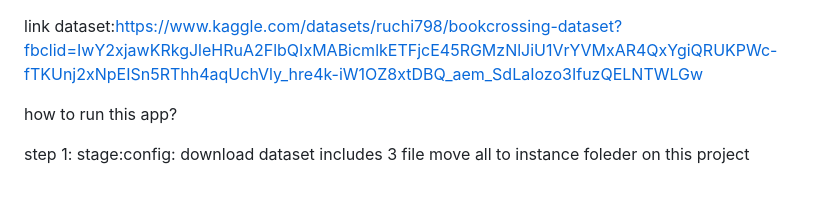
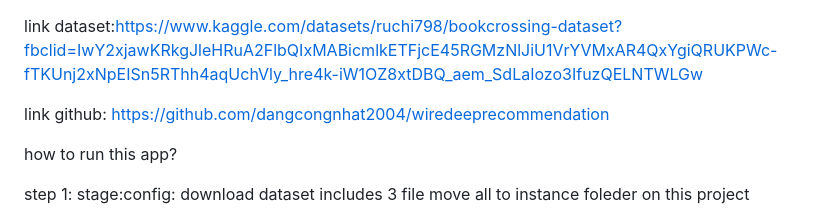
Before and after one commit to dangcongnhat2004/wiredeeprecommendation, a Markdown page: README.md, the part around the change. GitHub-like rendering; blank space fills up the shorter version.

```diff
--- a/README.md
+++ b/README.md
@@ -3,7 +3,7 @@ link dataset:https://www.kaggle.com/datasets/ruchi798/bookcrossing-dataset?fbcli
 
 
 
-
+link github:  https://github.com/dangcongnhat2004/wiredeeprecommendation
 
 
 
```
